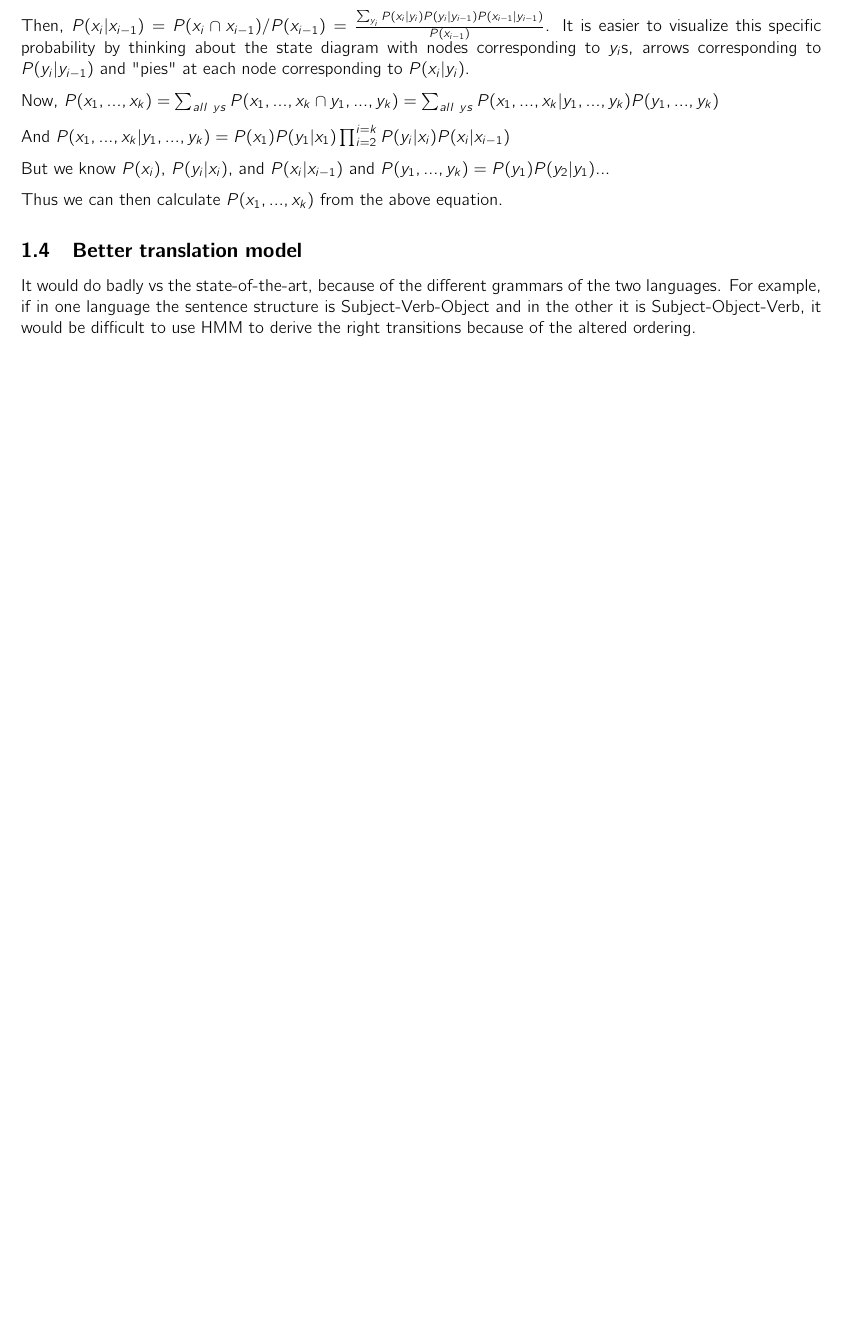
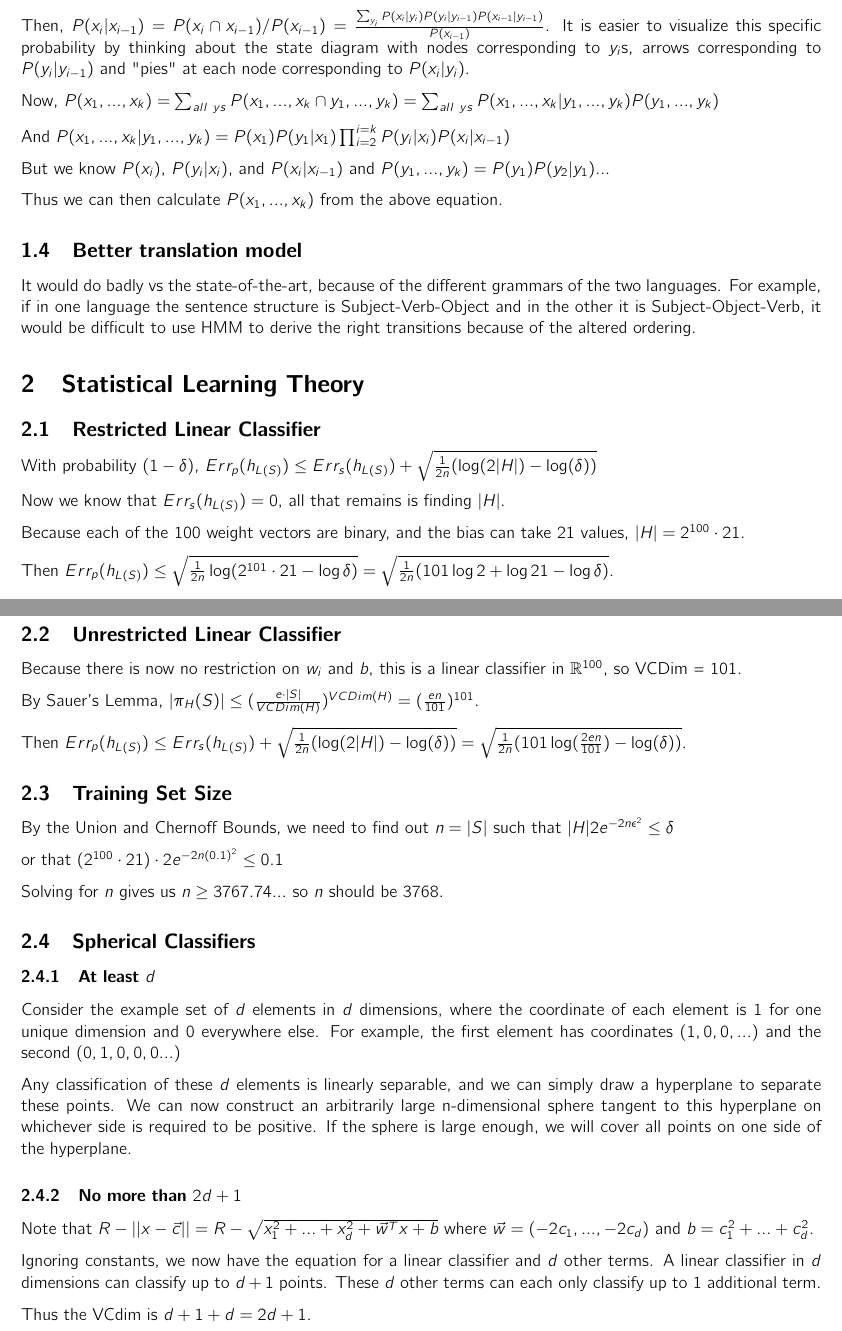
Before and after one commit to jcccf/cs4780, a LaTeX document (a5/a5.tex): part of page 2 of 2 before the commit and two parts of pages 2 and 3 of 3 after it, the two joined at a grey line, cut so that both start at the same text, the shorter picture padded with empty space. Compiled offline with pdfLaTeX.

Commit message:
Added Q2

```diff
--- a/a5/a5.tex
+++ b/a5/a5.tex
@@ -157,4 +157,45 @@ Thus we can then calculate $P(x_1,...,x_k)$ from the above equation.
 
 It would do badly vs the state-of-the-art, because of the different grammars of the two languages. For example, if in one language the sentence structure is Subject-Verb-Object and in the other it is Subject-Object-Verb, it would be difficult to use HMM to derive the right transitions because of the altered ordering.
 
+\section{Statistical Learning Theory}
+
+\subsection{Restricted Linear Classifier}
+
+With probability $(1-\delta)$, $Err_p(h_{L(S)}) \le Err_s(h_{L(S)}) + \sqrt{\frac{1}{2n}(\log(2|H|) - \log(\delta))}$
+
+Now we know that $Err_s(h_{L(S)}) = 0$, all that remains is finding $|H|$.
+
+Because each of the 100 weight vectors are binary, and the bias can take 21 values, $|H| = 2^{100} \cdot 21$.
+
+Then $Err_p(h_{L(S)}) \le \sqrt{\frac{1}{2n} \log(2^{101}\cdot 21 - \log \delta)} = \sqrt{\frac{1}{2n}(101 \log 2 + \log 21-\log \delta)}$.
+
+\subsection{Unrestricted Linear Classifier}
+Because there is now no restriction on $w_i$ and $b$, this is a linear classifier in $\mathbb{R}^{100}$, so VCDim = 101.
+
+By Sauer's Lemma, $|\pi_H(S)| \le (\frac{e\cdot |S|}{VCDim(H)})^{VCDim(H)} = (\frac{en}{101})^{101}$.
+
+Then $Err_p(h_{L(S)}) \le Err_s(h_{L(S)}) + \sqrt{\frac{1}{2n}(\log(2|H|) - \log(\delta))} = \sqrt{\frac{1}{2n}(101\log(\frac{2en}{101}) - \log(\delta))}$.
+
+\subsection{Training Set Size}
+
+By the Union and Chernoff Bounds, we need to find out $n=|S|$ such that $|H|2e^{-2n\epsilon^2} \le \delta$
+
+or that $(2^{100} \cdot 21)\cdot 2 e^{-2n(0.1)^2} \le 0.1$
+
+Solving for $n$ gives us $n \ge 3767.74...$ so $n$ should be 3768.
+
+\subsection{Spherical Classifiers}
+
+\subsubsection{At least $d$}
+Consider the example set of $d$ elements in $d$ dimensions, where the coordinate of each element is $1$ for one unique dimension and $0$ everywhere else. For example, the first element has coordinates $(1,0,0,...)$ and the second $(0,1,0,0,0...)$
+
+Any classification of these $d$ elements is linearly separable, and we can simply draw a hyperplane to separate these points. We can now construct an arbitrarily large n-dimensional sphere tangent to this hyperplane on whichever side is required to be positive. If the sphere is large enough, we will cover all points on one side of the hyperplane.
+
+\subsubsection{No more than $2d+1$}
+Note that $R - ||x-\vec{c}|| = R - \sqrt{x_1^2 + ... + x_d^2 + \vec w^T x + b}$ where $\vec{w} = (-2c_1,...,-2c_d)$ and $b = c_1^2 + ... + c_d^2$.
+
+Ignoring constants, we now have the equation for a linear classifier and $d$ other terms. A linear classifier in $d$ dimensions can classify up to $d+1$ points. These $d$ other terms can each only classify up to $1$ additional term.
+
+Thus the VCdim is $d+1 + d = 2d+1$.
+
 \end{document}
```
